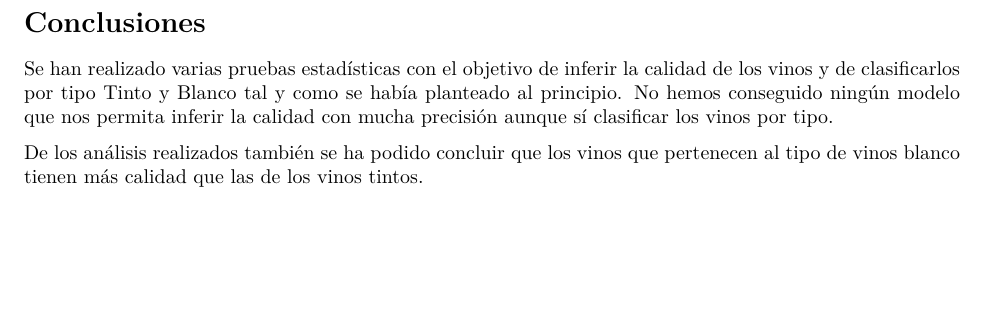
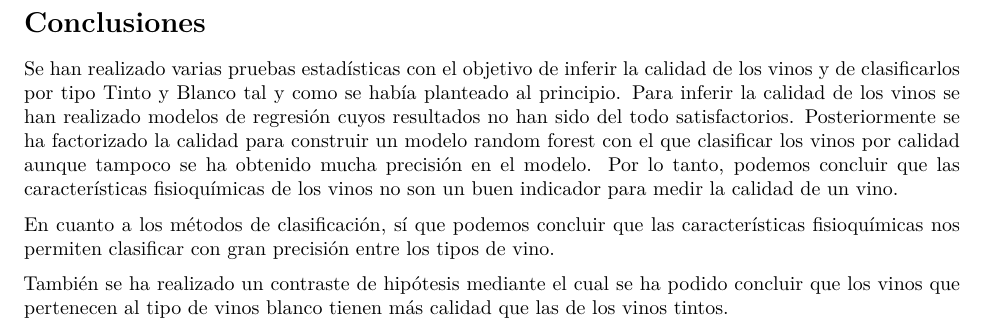
Before and after one commit to ivanlbb/tipologia_pra2, an R Markdown document (tipologia-PRA2.Rmd): part of page 26 of 26, cut so that both start at the same text, the shorter picture padded with empty space. Rendered offline with R 4.5, knitr and Pandoc, then LaTeX, with nearby package versions; both versions are drawn in the output format of the newer one; some code elsewhere in the file could not run offline.

Commit message:
Add files via upload

```diff
--- a/tipologia-PRA2.Rmd
+++ b/tipologia-PRA2.Rmd
@@ -3,6 +3,10 @@ title: 'Tipología y ciclo de vida de los datos: PRA2'
 author: "Autor: Iván López-Baltasar Benito | David Quiles Gómez"
 date: "Junio 2019"
 output:
+  pdf_document:
+    highlight: zenburn
+    latex_engine: xelatex
+    toc: yes
   html_document:
     highlight: default
     number_sections: yes
@@ -10,10 +14,6 @@ output:
     toc: yes
     toc_depth: 2
     includes:
-  pdf_document:
-    highlight: zenburn
-    latex_engine: xelatex
-    toc: yes
   word_document: default
 ---
 
@@ -691,6 +691,9 @@ Tal y como sucedía con el modelo de regresión lineal, el modelo random forest
 
 
 # Conclusiones
-Se han realizado varias pruebas estadísticas con el objetivo de inferir la calidad de los vinos y de clasificarlos por tipo Tinto y Blanco tal y como se había planteado al principio. No hemos conseguido ningún modelo que nos permita inferir la calidad con mucha precisión aunque sí clasificar los vinos por tipo.
+Se han realizado varias pruebas estadísticas con el objetivo de inferir la calidad de los vinos y de clasificarlos por tipo Tinto y Blanco tal y como se había planteado al principio. Para inferir la calidad de los vinos se han realizado modelos de regresión cuyos resultados no han sido del todo satisfactorios. Posteriormente se ha factorizado la calidad para construir un modelo random forest con el que clasificar los vinos por calidad aunque tampoco se ha obtenido mucha precisión en el modelo. Por lo tanto, podemos concluir que las características fisioquímicas de los vinos no son un buen indicador para medir la calidad de un vino.
 
-De los análisis realizados también se ha podido concluir que los vinos que pertenecen al tipo de vinos blanco tienen más calidad que las de los vinos tintos.
+En cuanto a los métodos de clasificación, sí que podemos concluir que las características fisioquímicas nos permiten clasificar con gran precisión entre los tipos de vino.
+
+
+También se ha realizado un contraste de hipótesis mediante el cual se ha podido concluir que los vinos que pertenecen al tipo de vinos blanco tienen más calidad que las de los vinos tintos.
```
Also changed, not shown: tipologia-PRA2.pdf.
